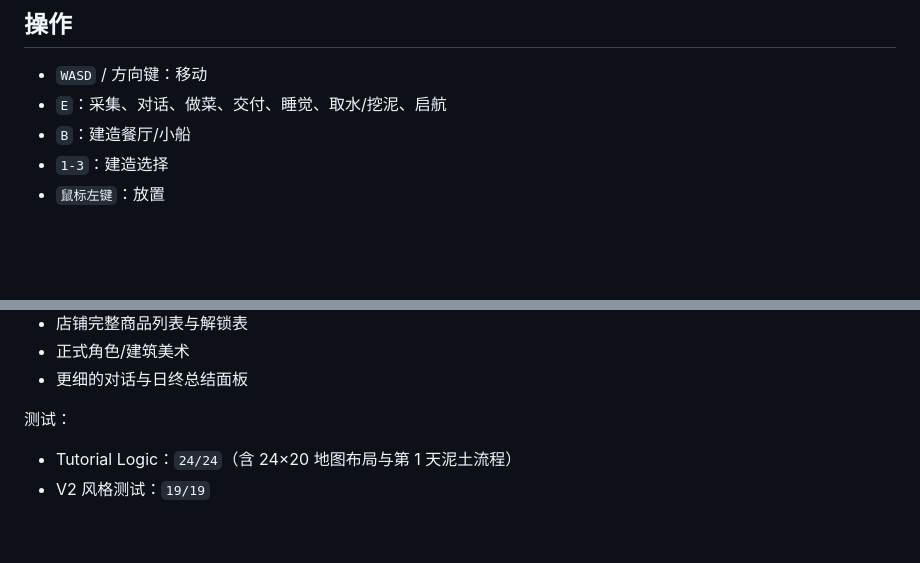
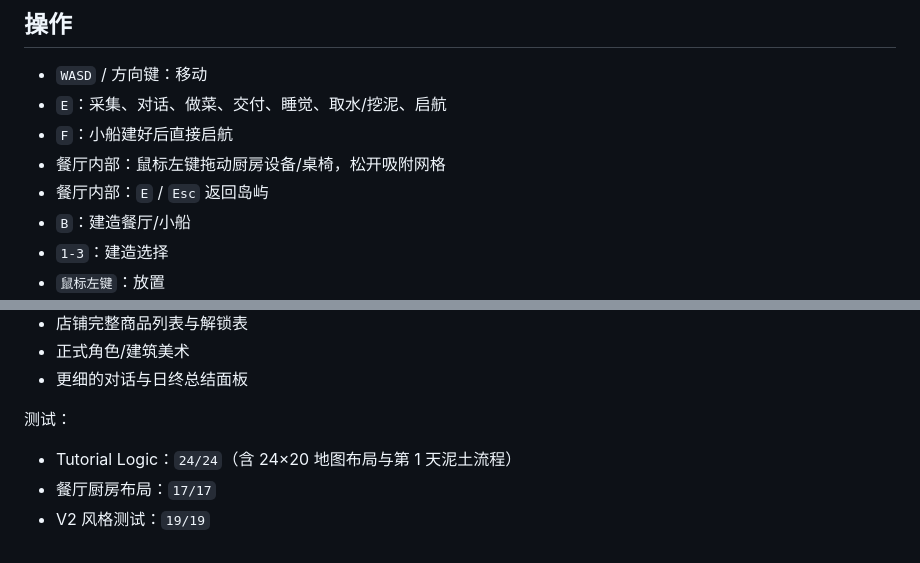
Before and after one commit to qiling-humger/humger, a Markdown page: tutorial/README.md, 2 parts joined by grey strips. GitHub-like rendering; blank space fills up the shorter version.

```diff
--- a/tutorial/README.md
+++ b/tutorial/README.md
@@ -16,6 +16,9 @@ F:\humger\启动初始岛.bat
 
 - `WASD` / 方向键：移动
 - `E`：采集、对话、做菜、交付、睡觉、取水/挖泥、启航
+- `F`：小船建好后直接启航
+- 餐厅内部：鼠标左键拖动厨房设备/桌椅，松开吸附网格
+- 餐厅内部：`E` / `Esc` 返回岛屿
 - `B`：建造餐厅/小船
 - `1-3`：建造选择
 - `鼠标左键`：放置
@@ -47,4 +50,5 @@ F:\humger\启动初始岛.bat
 测试：
 
 - Tutorial Logic：`24/24`（含 24×20 地图布局与第 1 天泥土流程）
+- 餐厅厨房布局：`17/17`
 - V2 风格测试：`19/19`
```
Also changed, not shown: README.md (+9 -0 lines), tutorial/screenshots/restaurant_interior.png, 10 other files.
